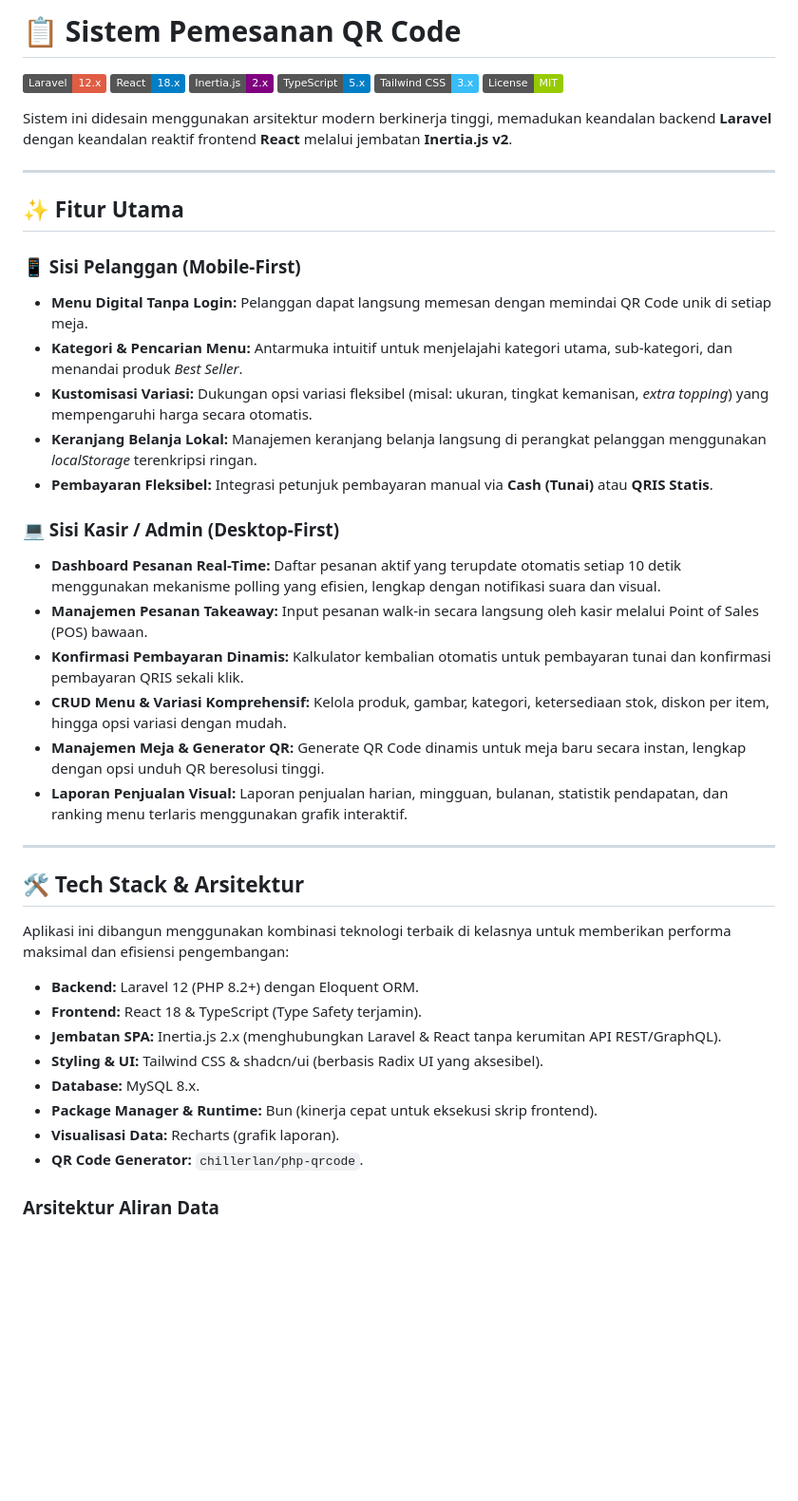
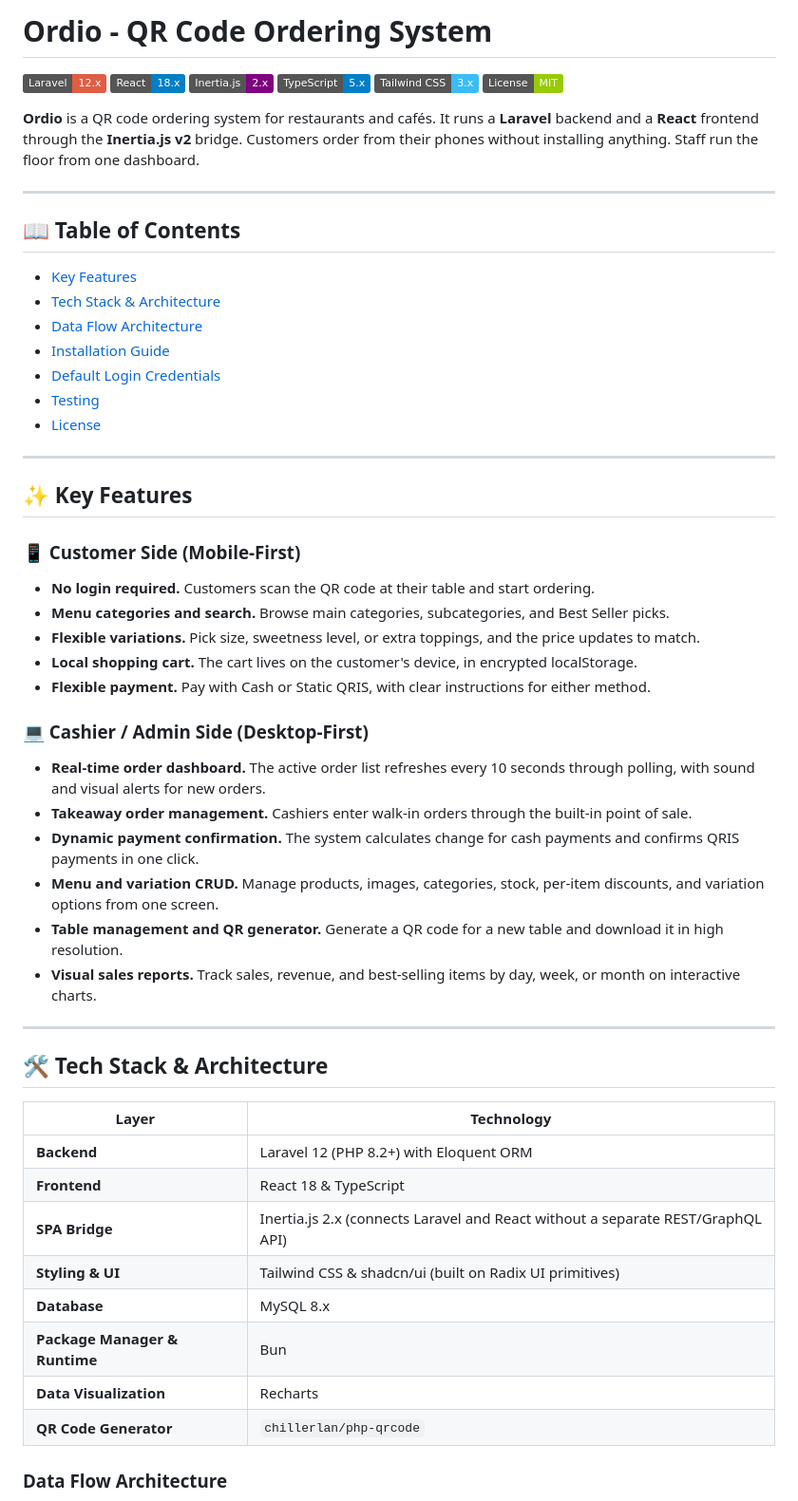
Before and after one commit to checamaulana/Ordio, a Markdown page: README.md, the part around one of its changes. Shown at 95% size. Drawn GitHub-style; badges without logos; blank space fills up the shorter version.

Commit message:
Revise README for Ordio QR Code Ordering System
Updated the README to reflect the new project name and improved descriptions for features and installation steps.

````diff
--- a/README.md
+++ b/README.md
@@ -1,4 +1,4 @@
-# 📋 Sistem Pemesanan QR Code
+# Ordio - QR Code Ordering System
 
 [![Laravel Version](https://img.shields.io/badge/Laravel-12.x-red.svg)](https://laravel.com)
 [![React Version](https://img.shields.io/badge/React-18.x-blue.svg)](https://react.dev)
@@ -7,44 +7,55 @@
 [![Tailwind CSS](https://img.shields.io/badge/Tailwind_CSS-3.x-38bdf8.svg)](https://tailwindcss.com)
 [![License](https://img.shields.io/badge/License-MIT-green.svg)](LICENSE)
 
-
-Sistem ini didesain menggunakan arsitektur modern berkinerja tinggi, memadukan keandalan backend **Laravel** dengan keandalan reaktif frontend **React** melalui jembatan **Inertia.js v2**.
+**Ordio** is a QR code ordering system for restaurants and cafés. It runs a **Laravel** backend and a **React** frontend through the **Inertia.js v2** bridge. Customers order from their phones without installing anything. Staff run the floor from one dashboard.
 
 ---
 
-## ✨ Fitur Utama
+## 📖 Table of Contents
 
-### 📱 Sisi Pelanggan (Mobile-First)
-- **Menu Digital Tanpa Login:** Pelanggan dapat langsung memesan dengan memindai QR Code unik di setiap meja.
-- **Kategori & Pencarian Menu:** Antarmuka intuitif untuk menjelajahi kategori utama, sub-kategori, dan menandai produk *Best Seller*.
-- **Kustomisasi Variasi:** Dukungan opsi variasi fleksibel (misal: ukuran, tingkat kemanisan, *extra topping*) yang mempengaruhi harga secara otomatis.
-- **Keranjang Belanja Lokal:** Manajemen keranjang belanja langsung di perangkat pelanggan menggunakan *localStorage* terenkripsi ringan.
-- **Pembayaran Fleksibel:** Integrasi petunjuk pembayaran manual via **Cash (Tunai)** atau **QRIS Statis**.
-
-### 💻 Sisi Kasir / Admin (Desktop-First)
-- **Dashboard Pesanan Real-Time:** Daftar pesanan aktif yang terupdate otomatis setiap 10 detik menggunakan mekanisme polling yang efisien, lengkap dengan notifikasi suara dan visual.
-- **Manajemen Pesanan Takeaway:** Input pesanan walk-in secara langsung oleh kasir melalui Point of Sales (POS) bawaan.
-- **Konfirmasi Pembayaran Dinamis:** Kalkulator kembalian otomatis untuk pembayaran tunai dan konfirmasi pembayaran QRIS sekali klik.
-- **CRUD Menu & Variasi Komprehensif:** Kelola produk, gambar, kategori, ketersediaan stok, diskon per item, hingga opsi variasi dengan mudah.
-- **Manajemen Meja & Generator QR:** Generate QR Code dinamis untuk meja baru secara instan, lengkap dengan opsi unduh QR beresolusi tinggi.
-- **Laporan Penjualan Visual:** Laporan penjualan harian, mingguan, bulanan, statistik pendapatan, dan ranking menu terlaris menggunakan grafik interaktif.
+- [Key Features](#-key-features)
+- [Tech Stack & Architecture](#️-tech-stack--architecture)
+- [Data Flow Architecture](#data-flow-architecture)
+- [Installation Guide](#-installation-guide)
+- [Default Login Credentials](#-default-login-credentials)
+- [Testing](#-testing)
+- [License](#-license)
 
 ---
 
-## 🛠️ Tech Stack & Arsitektur
+## ✨ Key Features
 
-Aplikasi ini dibangun menggunakan kombinasi teknologi terbaik di kelasnya untuk memberikan performa maksimal dan efisiensi pengembangan:
+### 📱 Customer Side (Mobile-First)
+- **No login required.** Customers scan the QR code at their table and start ordering.
+- **Menu categories and search.** Browse main categories, subcategories, and Best Seller picks.
+- **Flexible variations.** Pick size, sweetness level, or extra toppings, and the price updates to match.
+- **Local shopping cart.** The cart lives on the customer's device, in encrypted localStorage.
+- **Flexible payment.** Pay with Cash or Static QRIS, with clear instructions for either method.
 
-- **Backend:** Laravel 12 (PHP 8.2+) dengan Eloquent ORM.
-- **Frontend:** React 18 & TypeScript (Type Safety terjamin).
-- **Jembatan SPA:** Inertia.js 2.x (menghubungkan Laravel & React tanpa kerumitan API REST/GraphQL).
-- **Styling & UI:** Tailwind CSS & shadcn/ui (berbasis Radix UI yang aksesibel).
-- **Database:** MySQL 8.x.
-- **Package Manager & Runtime:** Bun (kinerja cepat untuk eksekusi skrip frontend).
-- **Visualisasi Data:** Recharts (grafik laporan).
-- **QR Code Generator:** `chillerlan/php-qrcode`.
+### 💻 Cashier / Admin Side (Desktop-First)
+- **Real-time order dashboard.** The active order list refreshes every 10 seconds through polling, with sound and visual alerts for new orders.
+- **Takeaway order management.** Cashiers enter walk-in orders through the built-in point of sale.
+- **Dynamic payment confirmation.** The system calculates change for cash payments and confirms QRIS payments in one click.
+- **Menu and variation CRUD.** Manage products, images, categories, stock, per-item discounts, and variation options from one screen.
+- **Table management and QR generator.** Generate a QR code for a new table and download it in high resolution.
+- **Visual sales reports.** Track sales, revenue, and best-selling items by day, week, or month on interactive charts.
 
-### Arsitektur Aliran Data
+---
+
+## 🛠️ Tech Stack & Architecture
+
+| Layer | Technology |
+|---|---|
+| **Backend** | Laravel 12 (PHP 8.2+) with Eloquent ORM |
+| **Frontend** | React 18 & TypeScript |
+| **SPA Bridge** | Inertia.js 2.x (connects Laravel and React without a separate REST/GraphQL API) |
+| **Styling & UI** | Tailwind CSS & shadcn/ui (built on Radix UI primitives) |
+| **Database** | MySQL 8.x |
+| **Package Manager & Runtime** | Bun |
+| **Data Visualization** | Recharts |
+| **QR Code Generator** | `chillerlan/php-qrcode` |
+
+### Data Flow Architecture
 
 ```mermaid
 graph LR
````
Also changed, not shown: other parts of README.md (+45 -43 lines).
